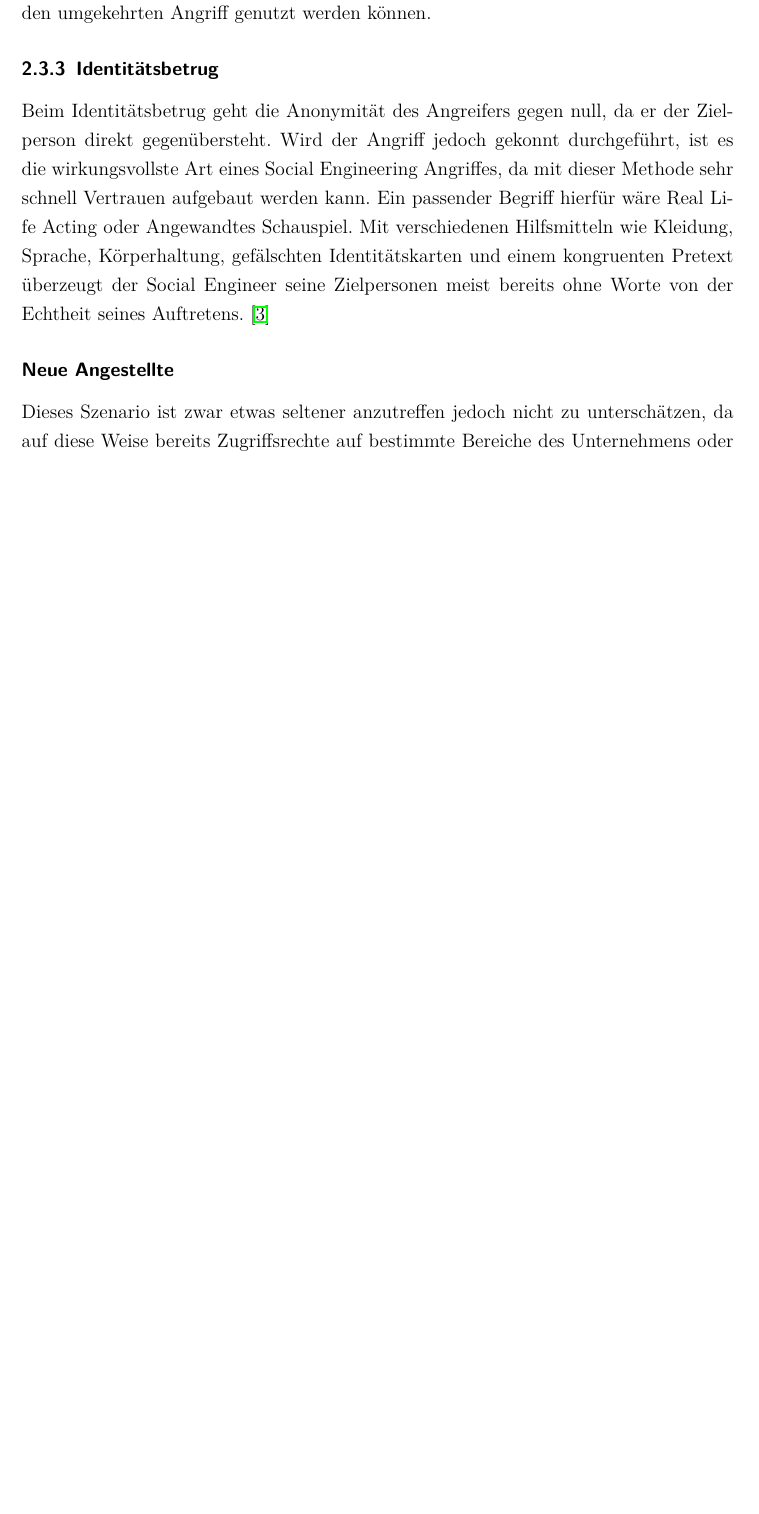
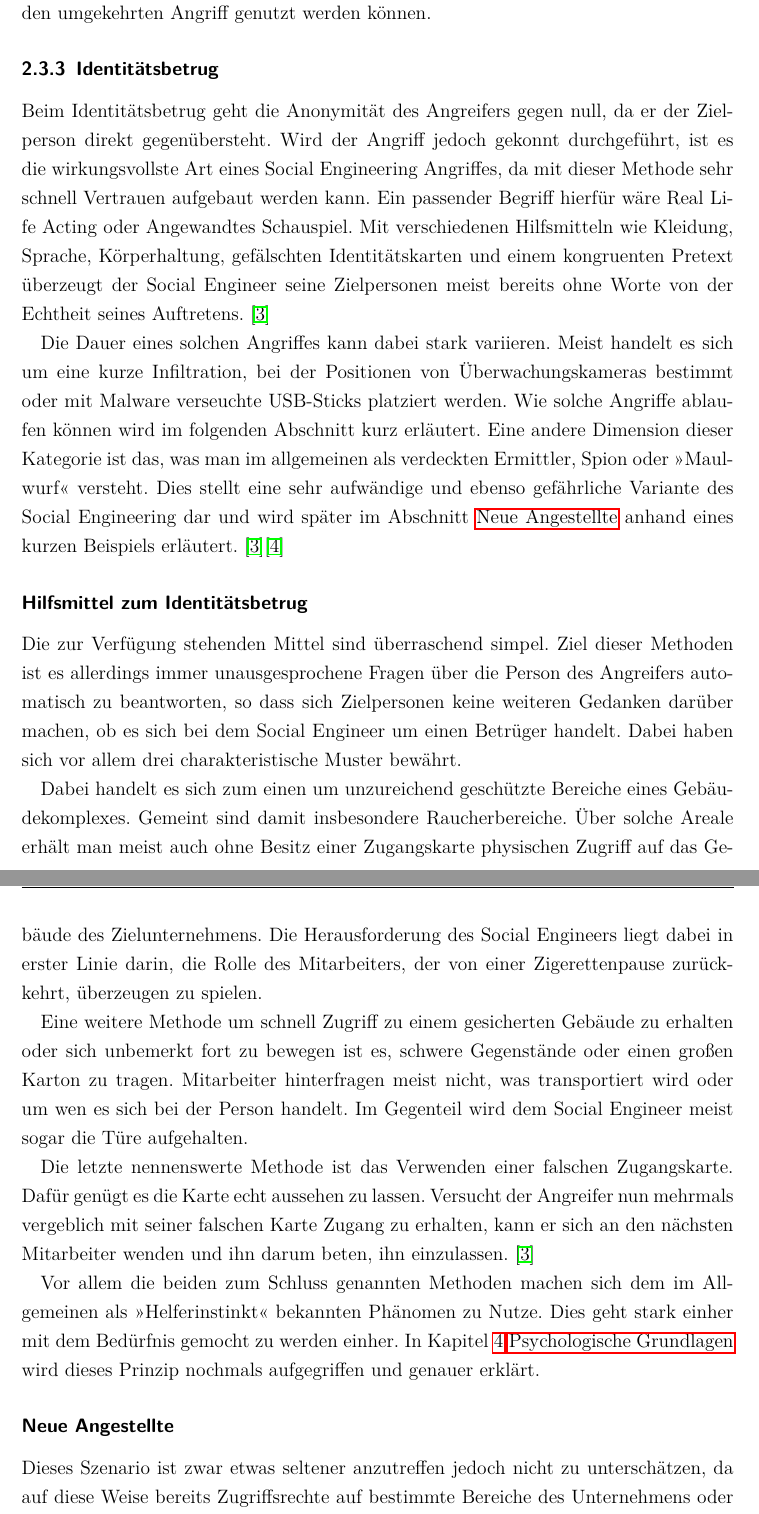
Before and after one commit to waxmar/studienarbeit, a LaTeX document (src/Hauptdatei.tex, which reads src/2_social_engineering.tex): part of page 11 of 24 before the commit and two parts of pages 11 and 12 of 25 after it, the two joined at a grey line, cut so that both start at the same text, the shorter picture padded with empty space. Compiled offline with pdfLaTeX.

Commit message:
identitätsbetrug

```diff
--- a/src/2_social_engineering.tex
+++ b/src/2_social_engineering.tex
@@ -103,9 +103,25 @@ Beim Identitätsbetrug geht die Anonymität des Angreifers gegen null, da er der
 Ein passender Begriff hierfür wäre \fachwort{Real Life Acting} oder \fachwort{Angewandtes Schauspiel}.
 Mit verschiedenen Hilfsmitteln wie Kleidung, Sprache, Körperhaltung, gefälschten Identitätskarten und einem kongruenten Pretext überzeugt der Social Engineer seine Zielpersonen meist bereits ohne Worte von der Echtheit seines Auftretens. \cite{hadnagy}
 
+Die Dauer eines solchen Angriffes kann dabei stark variieren. Meist handelt es sich um eine kurze Infiltration, bei der Positionen von Überwachungskameras bestimmt oder mit Malware verseuchte USB-Sticks  platziert werden. Wie solche Angriffe ablaufen können wird im folgenden Abschnitt kurz erläutert.
+Eine andere Dimension dieser Kategorie ist das, was man im allgemeinen als verdeckten Ermittler, Spion oder \ugspr{Maulwurf} versteht. Dies stellt eine sehr aufwändige und ebenso gefährliche Variante des Social Engineering dar und wird später im Abschnitt \nameref{sec:neue-angestellte} anhand eines kurzen Beispiels erläutert. \cite{hadnagy}\cite{hacking-the-human}
 
+\subsubsection*{Hilfsmittel zum Identitätsbetrug}
+Die zur Verfügung stehenden Mittel sind überraschend simpel. Ziel dieser Methoden ist es allerdings immer unausgesprochene Fragen über die Person des Angreifers automatisch zu beantworten, so dass sich Zielpersonen keine weiteren Gedanken darüber machen, ob es sich bei dem Social Engineer um einen Betrüger handelt. Dabei haben sich vor allem drei charakteristische Muster bewährt.
 
-\subsubsection*{Neue Angestellte}\label{neueangestellte}
+Dabei handelt es sich zum einen um unzureichend geschützte Bereiche eines Gebäudekomplexes. Gemeint sind damit insbesondere Raucherbereiche. Über solche Areale erhält man meist auch ohne Besitz einer Zugangskarte physischen Zugriff auf das Gebäude des Zielunternehmens.
+Die Herausforderung des Social Engineers liegt dabei in erster Linie darin, die Rolle des Mitarbeiters, der von einer Zigerettenpause zurückkehrt, überzeugen zu spielen.
+
+Eine weitere Methode um schnell Zugriff zu einem gesicherten Gebäude zu erhalten oder sich unbemerkt fort zu bewegen ist es, schwere Gegenstände oder einen großen Karton zu tragen. Mitarbeiter hinterfragen meist nicht, was transportiert wird oder um wen es sich bei der Person handelt. Im Gegenteil wird dem Social Engineer meist sogar die Türe aufgehalten.
+
+Die letzte nennenswerte Methode ist das Verwenden einer falschen Zugangskarte. Dafür genügt es die Karte echt aussehen zu lassen. Versucht der Angreifer nun mehrmals vergeblich mit seiner falschen Karte Zugang zu erhalten, kann er sich an den nächsten Mitarbeiter wenden und ihn darum beten, ihn einzulassen.
+\cite{hadnagy}
+
+Vor allem die beiden zum Schluss genannten Methoden machen sich dem im Allgemeinen als \ugspr{Helferinstinkt} bekannten Phänomen zu Nutze. Dies geht stark einher mit dem Bedürfnis gemocht zu werden einher. In \KapitelAndName{sec:psychologische_grundlagen} wird dieses Prinzip nochmals aufgegriffen und genauer erklärt.
+
+% Bezug auf psychologisches Konzept: Menschen wollen gemocht werden!
+
+\subsubsection*{Neue Angestellte}\label{sec:neue-angestellte}
 Dieses Szenario ist zwar etwas seltener anzutreffen jedoch nicht zu unterschätzen, da auf diese
 Weise bereits Zugriffsrechte auf bestimmte Bereiche des Unternehmens oder der Datenbasis gewährt wird.
 Auch in solchen Situationen wird die Hilfsbereitschaft von anderen Mitarbeitern ausgenutzt, denn
```
Also changed, not shown: src/2_social_engineering.tex (2 more changed lines).
